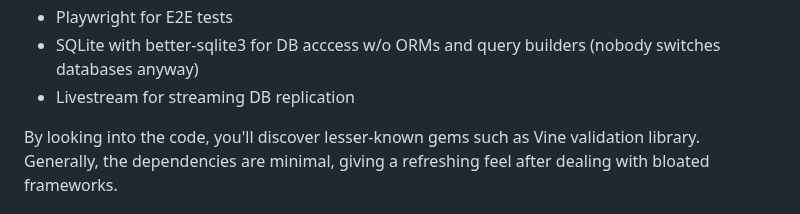
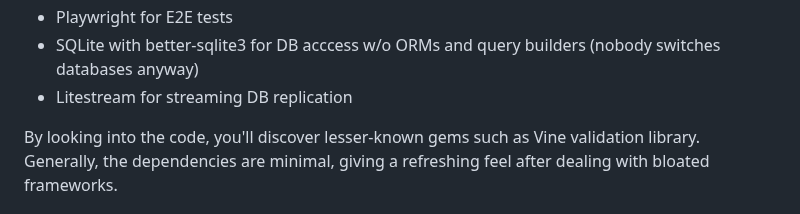
Before and after one commit to sizovs/boring-stack, a Markdown page: README.md, the part around the change. Rendered like a GitHub page.

Commit message:
README: fix typos

```diff
--- a/README.md
+++ b/README.md
@@ -17,7 +17,7 @@ As a guiding principles, I bet on stability, simplicity, and fewer abstractions.
 * CSS for styling w/o build tools
 * Playwright for E2E tests
 * SQLite with better-sqlite3 for DB acccess w/o ORMs and query builders (nobody switches databases anyway)
-* Livestream for streaming DB replication
+* Litestream for streaming DB replication
 
 By looking into the code, you'll discover lesser-known gems such as Vine validation library. Generally, the dependencies are minimal, giving a refreshing feel after dealing with bloated frameworks.
 
```
